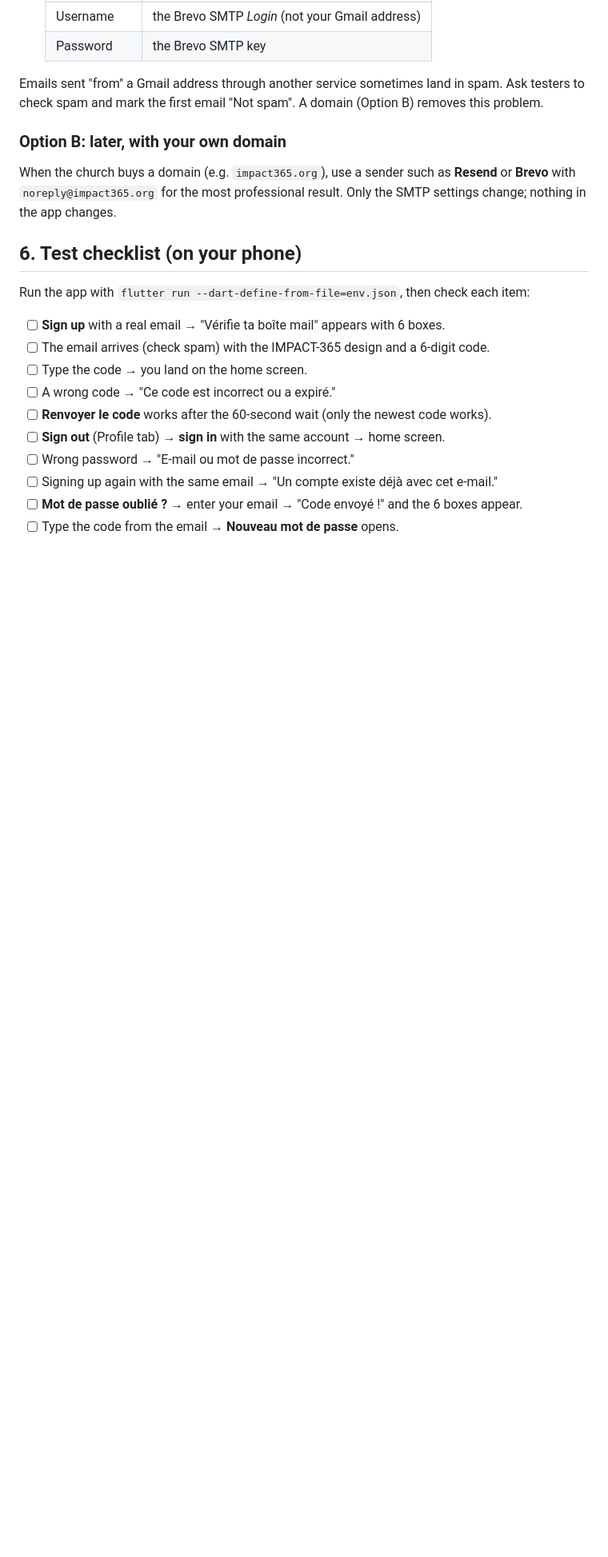
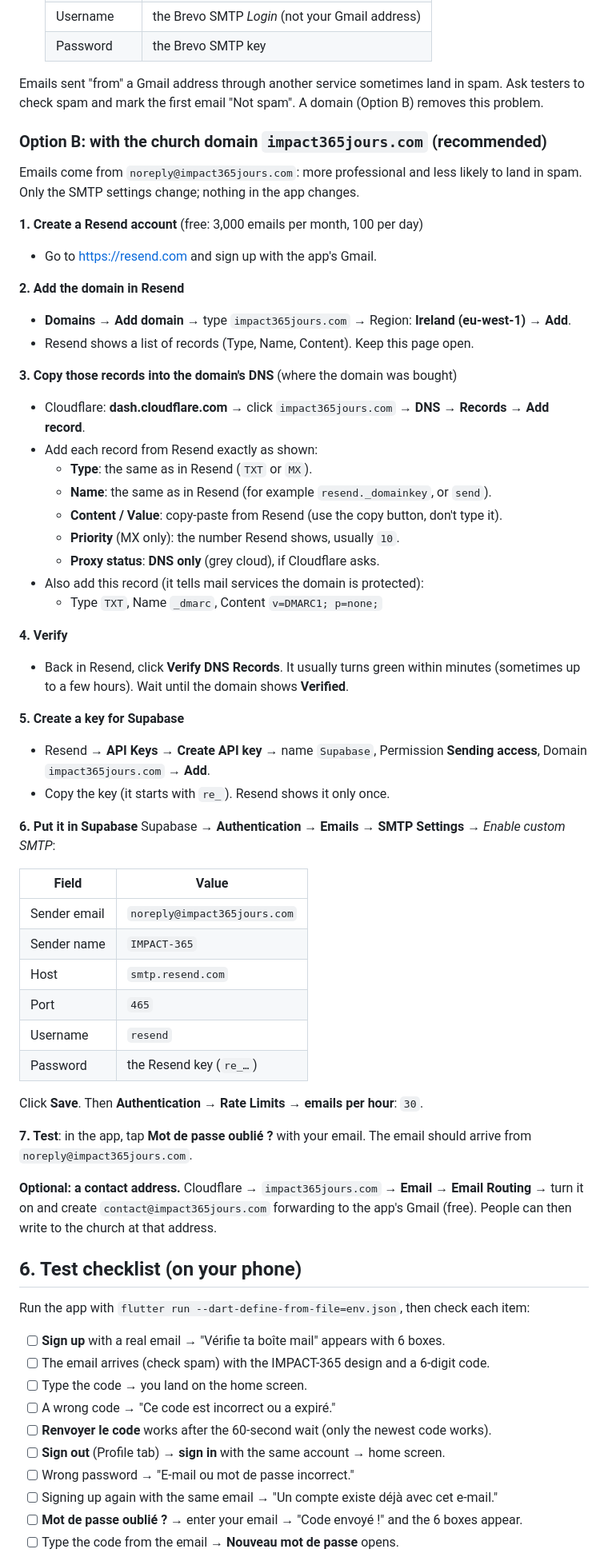
Before and after one commit to seyiganiyu5-lab/impact-365, a Markdown page: supabase/AUTH_SETUP.md, the part around one of its changes. Shown at 80% size. GitHub-like rendering; blank space fills up the shorter version.

Commit message:
Auth guide: send app emails from noreply@impact365jours.com via Resend
Co-Authored-By: Claude Opus 5.5 <noreply@anthropic.com>
Claude-Session: https://claude.ai/code/session_01E8gt5iStChLV4Bw3R8gUcC

```diff
--- a/supabase/AUTH_SETUP.md
+++ b/supabase/AUTH_SETUP.md
@@ -107,8 +107,51 @@ Use this if Gmail keeps timing out.
 
 Emails sent "from" a Gmail address through another service sometimes land in spam. Ask testers to check spam and mark the first email "Not spam". A domain (Option B) removes this problem.
 
-### Option B: later, with your own domain
-When the church buys a domain (e.g. `impact365.org`), use a sender such as **Resend** or **Brevo** with `noreply@impact365.org` for the most professional result. Only the SMTP settings change; nothing in the app changes.
+### Option B: with the church domain `impact365jours.com` (recommended)
+Emails come from `noreply@impact365jours.com`: more professional and less likely to land in spam. Only the SMTP settings change; nothing in the app changes.
+
+**1. Create a Resend account** (free: 3,000 emails per month, 100 per day)
+- Go to https://resend.com and sign up with the app's Gmail.
+
+**2. Add the domain in Resend**
+- **Domains → Add domain** → type `impact365jours.com` → Region: **Ireland (eu-west-1)** → **Add**.
+- Resend shows a list of records (Type, Name, Content). Keep this page open.
+
+**3. Copy those records into the domain's DNS** (where the domain was bought)
+- Cloudflare: **dash.cloudflare.com** → click `impact365jours.com` → **DNS → Records → Add record**.
+- Add each record from Resend exactly as shown:
+  - **Type**: the same as in Resend (`TXT` or `MX`).
+  - **Name**: the same as in Resend (for example `resend._domainkey`, or `send`).
+  - **Content / Value**: copy-paste from Resend (use the copy button, don't type it).
+  - **Priority** (MX only): the number Resend shows, usually `10`.
+  - **Proxy status**: **DNS only** (grey cloud), if Cloudflare asks.
+- Also add this record (it tells mail services the domain is protected):
+  - Type `TXT`, Name `_dmarc`, Content `v=DMARC1; p=none;`
+
+**4. Verify**
+- Back in Resend, click **Verify DNS Records**. It usually turns green within minutes (sometimes up to a few hours). Wait until the domain shows **Verified**.
+
+**5. Create a key for Supabase**
+- Resend → **API Keys → Create API key** → name `Supabase`, Permission **Sending access**, Domain `impact365jours.com` → **Add**.
+- Copy the key (it starts with `re_`). Resend shows it only once.
+
+**6. Put it in Supabase**
+Supabase → **Authentication → Emails → SMTP Settings** → *Enable custom SMTP*:
+
+| Field | Value |
+|---|---|
+| Sender email | `noreply@impact365jours.com` |
+| Sender name | `IMPACT-365` |
+| Host | `smtp.resend.com` |
+| Port | `465` |
+| Username | `resend` |
+| Password | the Resend key (`re_…`) |
+
+Click **Save**. Then **Authentication → Rate Limits → emails per hour**: `30`.
+
+**7. Test**: in the app, tap **Mot de passe oublié ?** with your email. The email should arrive from `noreply@impact365jours.com`.
+
+**Optional: a contact address.** Cloudflare → `impact365jours.com` → **Email → Email Routing** → turn it on and create `contact@impact365jours.com` forwarding to the app's Gmail (free). People can then write to the church at that address.
 
 ## 6. Test checklist (on your phone)
 
```
Also changed, not shown: other parts of supabase/AUTH_SETUP.md (+1 -1 lines).
